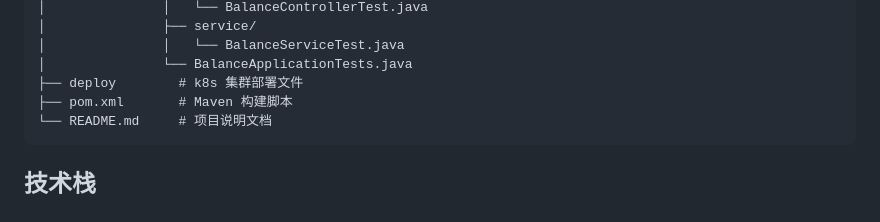
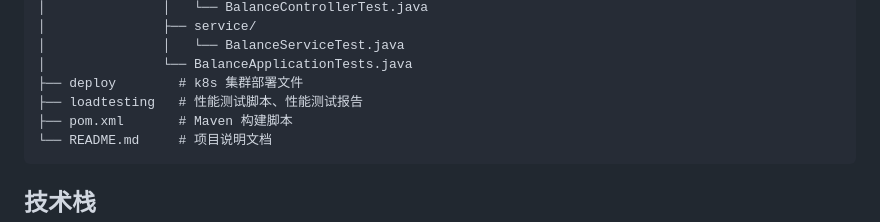
Before and after one commit to zhilu-tang/balance-mgmt-api, a Markdown page: README.md, the part around the change. GitHub-like rendering.

Commit message:
documentation

````diff
--- a/README.md
+++ b/README.md
@@ -45,6 +45,7 @@ balance-mgmt-api/
 │               │   └── BalanceServiceTest.java
 │               └── BalanceApplicationTests.java
 ├── deploy        # k8s 集群部署文件
+├── loadtesting   # 性能测试脚本、性能测试报告
 ├── pom.xml       # Maven 构建脚本
 └── README.md     # 项目说明文档
 ```
````
